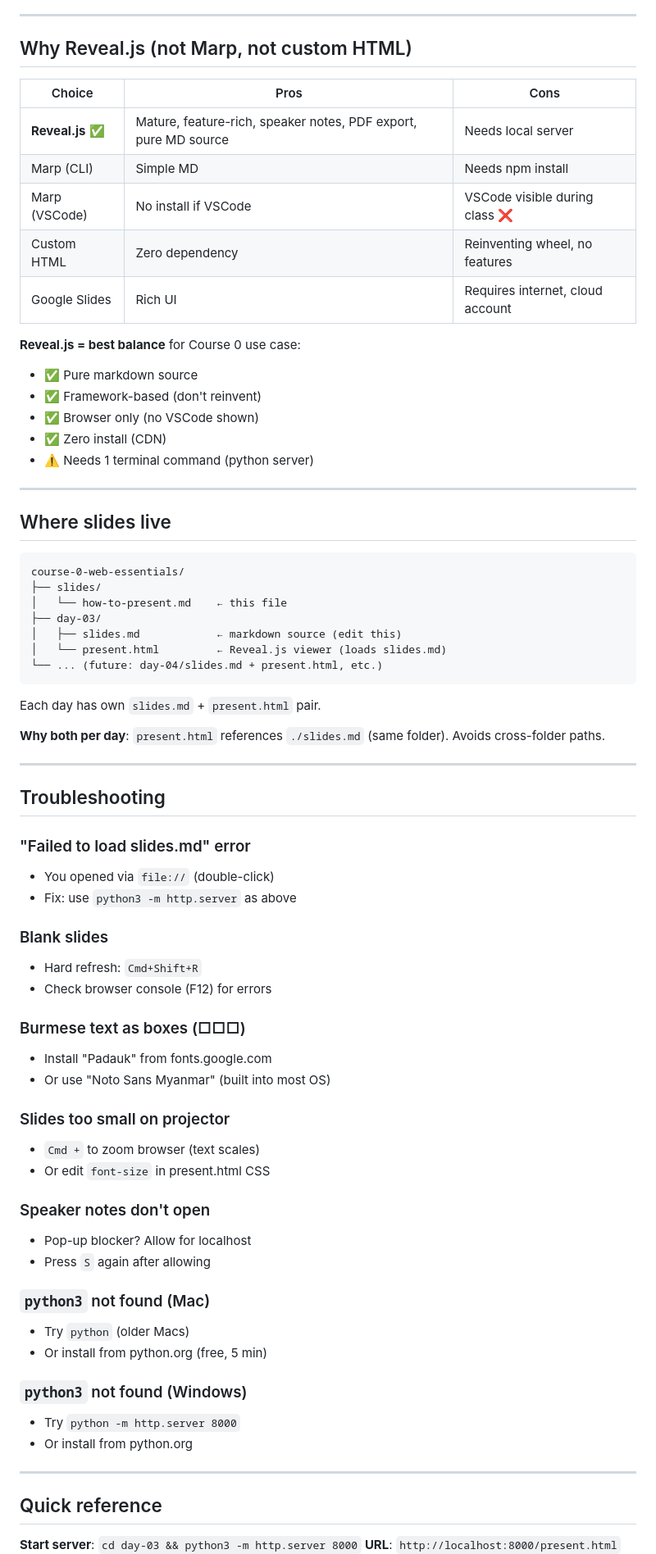
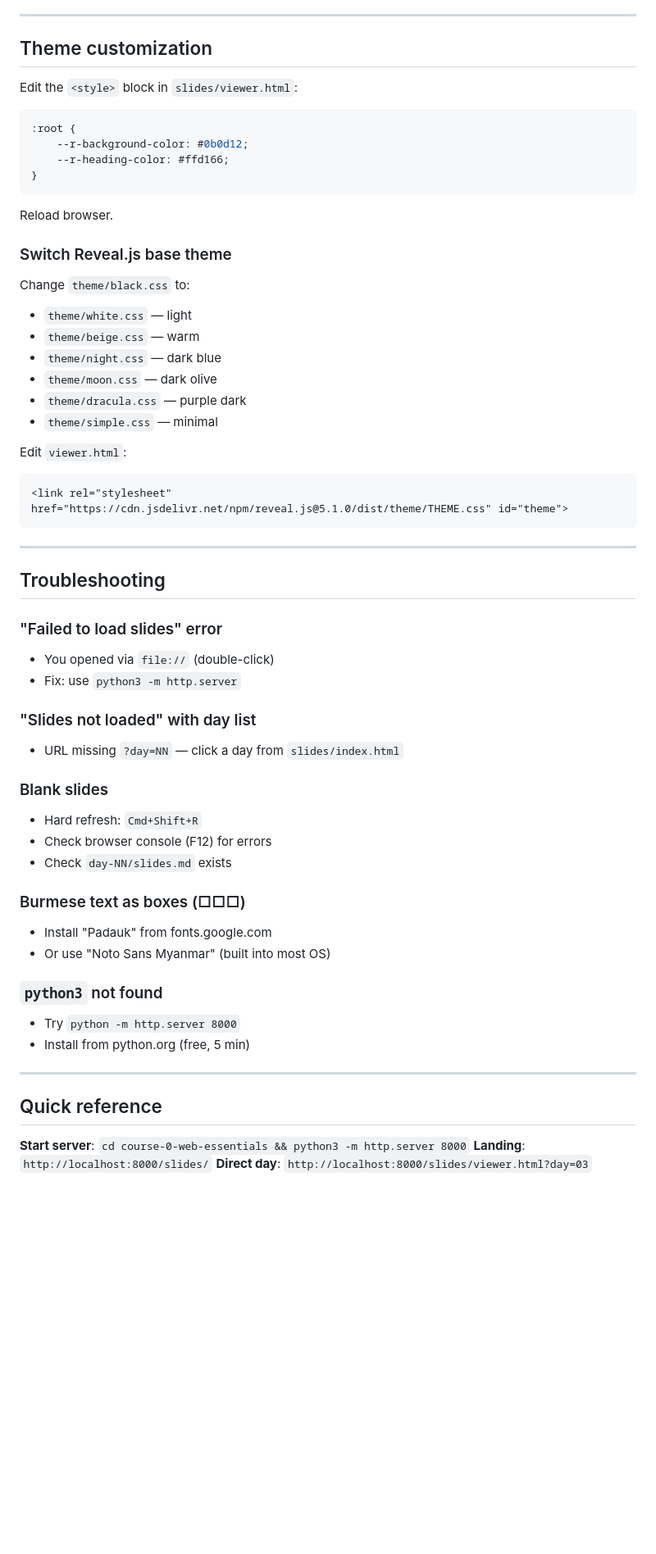
Before and after one commit to hheinsoee/teach, a Markdown page: course-0-web-essentials/slides/how-to-present.md, the part around one of its changes. Shown at 82% size. Drawn GitHub-style; blank space fills up the shorter version.

````diff
--- a/course-0-web-essentials/slides/how-to-present.md
+++ b/course-0-web-essentials/slides/how-to-present.md
@@ -193,79 +204,66 @@ Each slide = one page.
 
 ---
 
-## Why Reveal.js (not Marp, not custom HTML)
+## Theme customization
 
-| Choice | Pros | Cons |
-|---|---|---|
-| **Reveal.js** ✅ | Mature, feature-rich, speaker notes, PDF export, pure MD source | Needs local server |
-| Marp (CLI) | Simple MD | Needs npm install |
-| Marp (VSCode) | No install if VSCode | VSCode visible during class ❌ |
-| Custom HTML | Zero dependency | Reinventing wheel, no features |
-| Google Slides | Rich UI | Requires internet, cloud account |
+Edit the `<style>` block in `slides/viewer.html`:
 
-**Reveal.js = best balance** for Course 0 use case:
-- ✅ Pure markdown source
-- ✅ Framework-based (don't reinvent)
-- ✅ Browser only (no VSCode shown)
-- ✅ Zero install (CDN)
-- ⚠️ Needs 1 terminal command (python server)
-
----
-
-## Where slides live
-
-```
-course-0-web-essentials/
-├── slides/
-│   └── how-to-present.md    ← this file
-├── day-03/
-│   ├── slides.md            ← markdown source (edit this)
-│   └── present.html         ← Reveal.js viewer (loads slides.md)
-└── ... (future: day-04/slides.md + present.html, etc.)
+```css
+:root {
+    --r-background-color: #0b0d12;
+    --r-heading-color: #ffd166;
+}
 ```
 
-Each day has own `slides.md` + `present.html` pair.
+Reload browser.
 
-**Why both per day**: `present.html` references `./slides.md` (same folder). Avoids cross-folder paths.
+### Switch Reveal.js base theme
+
+Change `theme/black.css` to:
+
+- `theme/white.css` — light
+- `theme/beige.css` — warm
+- `theme/night.css` — dark blue
+- `theme/moon.css` — dark olive
+- `theme/dracula.css` — purple dark
+- `theme/simple.css` — minimal
+
+Edit `viewer.html`:
+```html
+<link rel="stylesheet" href="https://cdn.jsdelivr.net/npm/reveal.js@5.1.0/dist/theme/THEME.css" id="theme">
+```
 
 ---
 
 ## Troubleshooting
 
-### "Failed to load slides.md" error
+### "Failed to load slides" error
 - You opened via `file://` (double-click)
-- Fix: use `python3 -m http.server` as above
+- Fix: use `python3 -m http.server`
+
+### "Slides not loaded" with day list
+- URL missing `?day=NN` — click a day from `slides/index.html`
 
 ### Blank slides
 - Hard refresh: `Cmd+Shift+R`
 - Check browser console (F12) for errors
+- Check `day-NN/slides.md` exists
 
 ### Burmese text as boxes (□□□)
 - Install "Padauk" from fonts.google.com
 - Or use "Noto Sans Myanmar" (built into most OS)
 
-### Slides too small on projector
-- `Cmd +` to zoom browser (text scales)
-- Or edit `font-size` in present.html CSS
-
-### Speaker notes don't open
-- Pop-up blocker? Allow for localhost
-- Press `S` again after allowing
-
-### `python3` not found (Mac)
-- Try `python` (older Macs)
-- Or install from python.org (free, 5 min)
-
-### `python3` not found (Windows)
+### `python3` not found
 - Try `python -m http.server 8000`
-- Or install from python.org
+- Install from python.org (free, 5 min)
 
 ---
 
 ## Quick reference
 
-**Start server**: `cd day-03 && python3 -m http.server 8000`
-**URL**: `http://localhost:8000/present.html`
+**Start server**: `cd course-0-web-essentials && python3 -m http.server 8000`
+**Landing**: `http://localhost:8000/slides/`
+**Direct day**: `http://localhost:8000/slides/viewer.html?day=03`
 **Navigation**: `→` `←` `Space` `Esc`
 **Fullscreen**: `F`
 **Speaker notes**: `S`
````
Also changed, not shown: other parts of course-0-web-essentials/slides/how-to-present.md (+70 -58 lines), course-0-web-essentials/README.md (+33 -26 lines).
